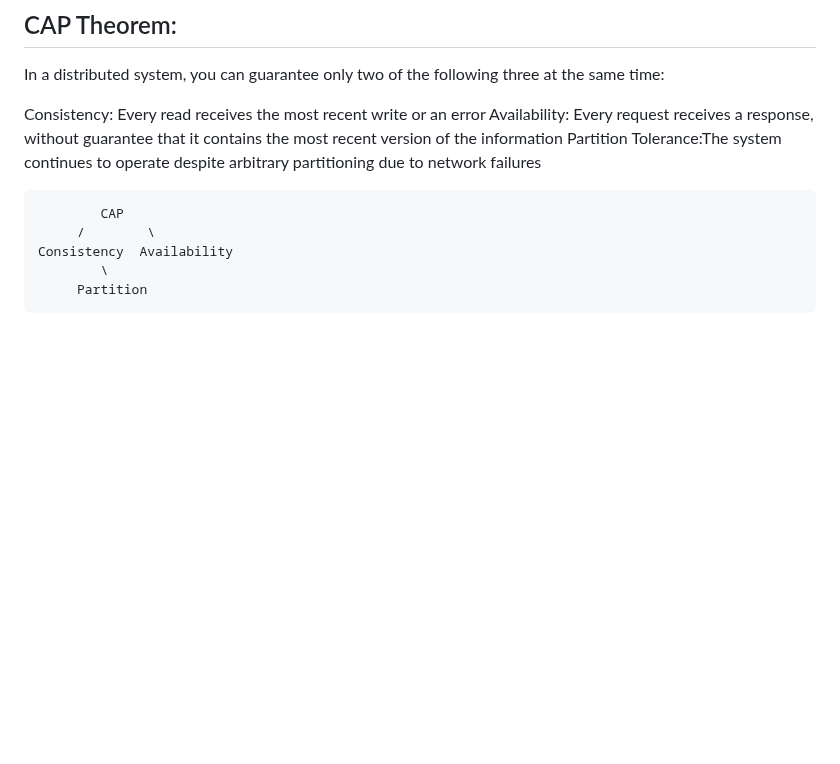
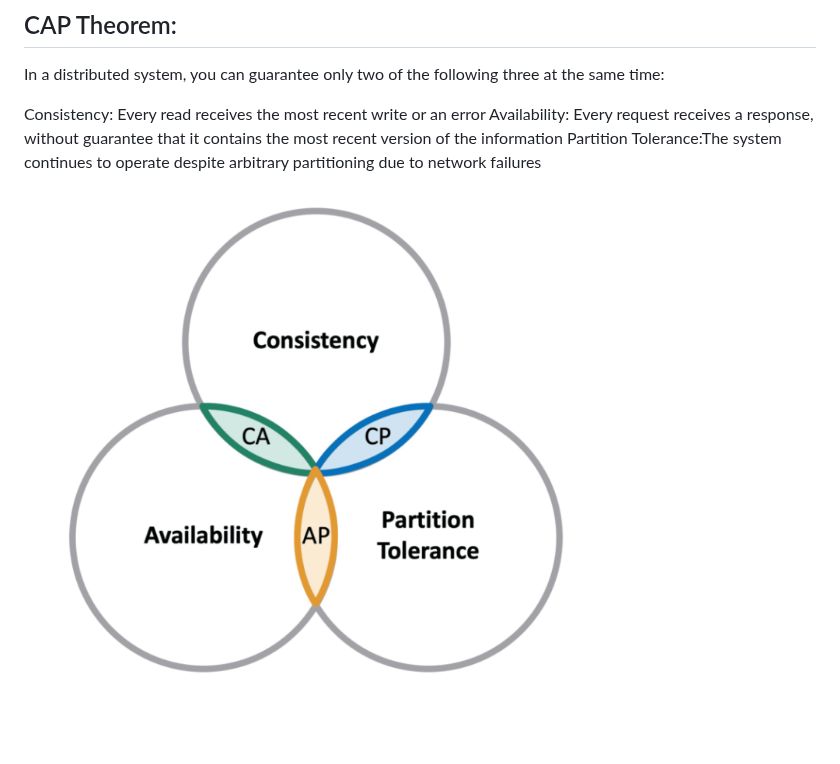
Before and after one commit to SougataMukherjee/interview-kit, a Markdown page: system-designs/database.md, the part around the change. Drawn GitHub-style; pictures changed too: system-designs/img/cap.png (added); blank space fills up the shorter version.

Commit message:
restructure technical notes

````diff
--- a/system-designs/database.md
+++ b/system-designs/database.md
@@ -94,10 +94,4 @@ In a distributed system, you can guarantee only two of the following three at th
 Consistency: Every read receives the most recent write or an error
 Availability: Every request receives a response, without guarantee that it contains the most recent version of the information
 Partition Tolerance:The system continues to operate despite arbitrary partitioning due to network failures
-```js
-        CAP
-     /        \
-Consistency  Availability
-        \
-     Partition
-```
+<img src="./img/cap.png" alt="cap" />
````
